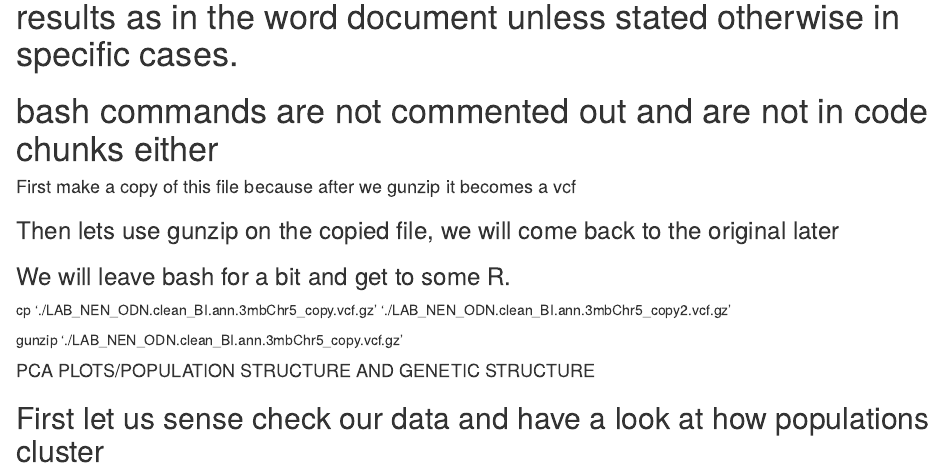
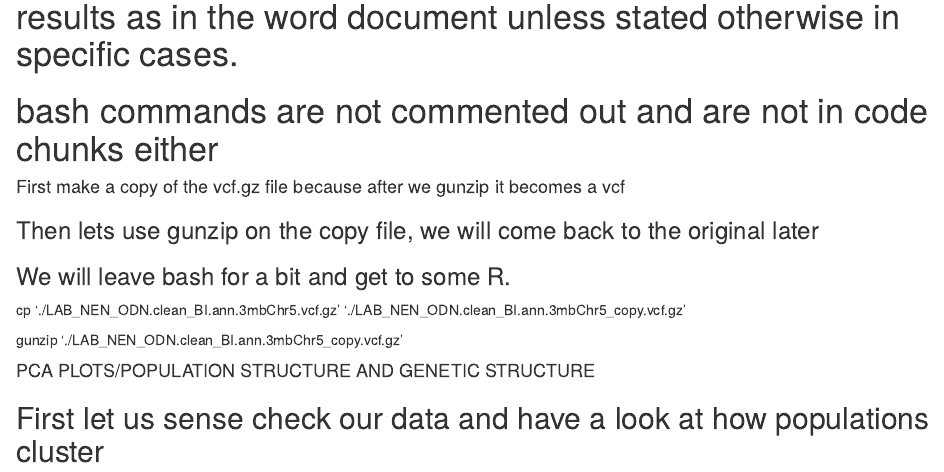
Before and after one commit to denzelrenner/Coursework, an R Markdown document (README.Rmd): the page in a window 1100 px wide, from 230 px down. Rendered offline with R 4.5, knitr and Pandoc, with nearby package versions; some code elsewhere in the file could not run offline.

Commit message:
Update README.Rmd
Changed some wording

```diff
--- a/README.Rmd
+++ b/README.Rmd
@@ -5,12 +5,12 @@
 # results as in the word document unless stated otherwise in specific cases.
 # bash commands are not commented out and are not in code chunks either
 
-#### First make a copy of this file because after we gunzip it becomes a vcf
-### Then lets use gunzip on the copied file, we will come back to the original later
+#### First make a copy of the vcf.gz file because after we gunzip it becomes a vcf
+### Then lets use gunzip on the copy file, we will come back to the original later
 ### We will leave bash for a bit and get to some R.
 
 
-cp './LAB_NEN_ODN.clean_BI.ann.3mbChr5_copy.vcf.gz' './LAB_NEN_ODN.clean_BI.ann.3mbChr5_copy2.vcf.gz'
+cp './LAB_NEN_ODN.clean_BI.ann.3mbChr5.vcf.gz' './LAB_NEN_ODN.clean_BI.ann.3mbChr5_copy.vcf.gz'
 
 gunzip './LAB_NEN_ODN.clean_BI.ann.3mbChr5_copy.vcf.gz'
 
```
